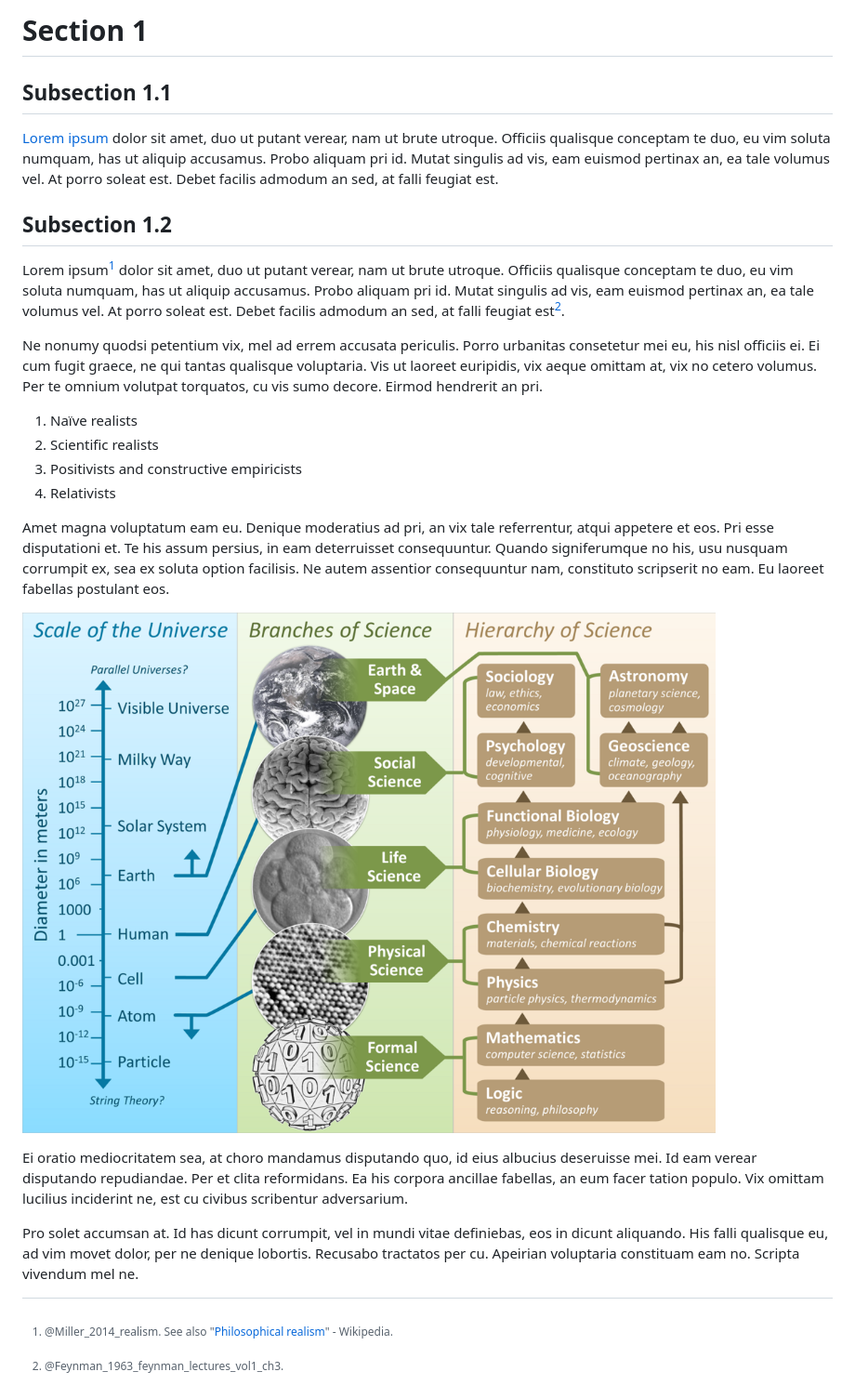
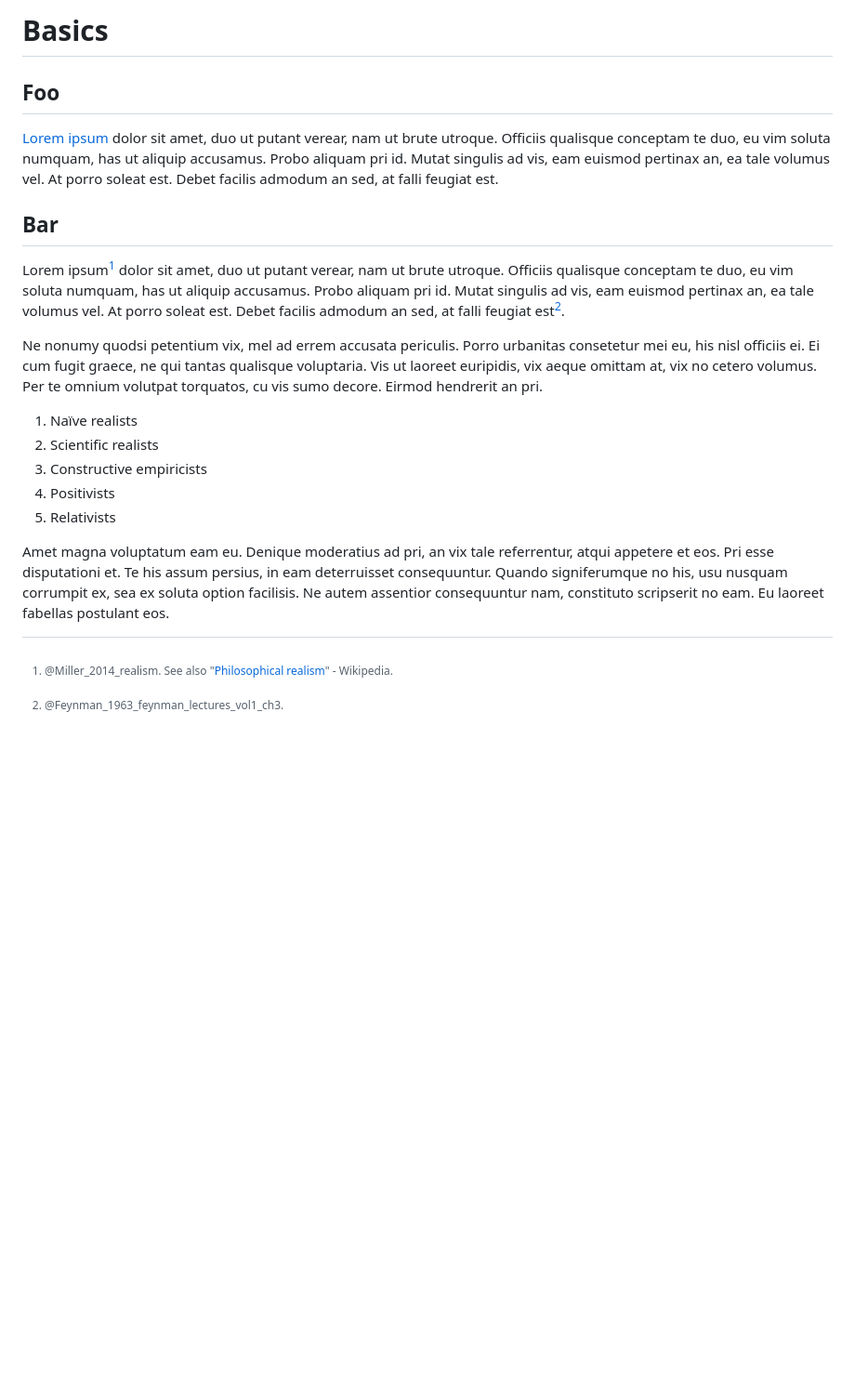
Before and after one commit to rreece/markdown-memo, a Markdown page: 01-basics.md, the part around the change. Shown: that part at 93% size. Drawn GitHub-style; blank space fills up the shorter version.

```diff
--- a/01-example.md
+++ b/01-basics.md
@@ -1,7 +1,7 @@
-Section 1
+Basics
 ===============================================================================
 
-Subsection 1.1
+Foo
 -------------------------------------------------------------------------------
 
 [Lorem ipsum](https://en.wikipedia.org/wiki/Lorem_ipsum)
@@ -12,7 +12,7 @@ an, ea tale volumus vel. At porro soleat est. Debet facilis admodum an sed,
 at falli feugiat est.
 
 
-Subsection 1.2
+Bar
 -------------------------------------------------------------------------------
 
 Lorem ipsum[^Realism]
@@ -34,9 +34,10 @@ omittam at, vix no cetero volumus. Per te omnium volutpat torquatos, cu vis
 sumo decore. Eirmod hendrerit an pri.
 
 1.  Na&iuml;ve realists
-2.  Scientific realists
-3.  Positivists and constructive empiricists
-4.  Relativists
+1.  Scientific realists
+1.  Constructive empiricists
+1.  Positivists
+1.  Relativists
 
 Amet magna voluptatum eam eu. Denique moderatius ad pri, an vix tale
 referrentur, atqui appetere et eos. Pri esse disputationi et. Te his
@@ -44,17 +45,3 @@ assum persius, in eam deterruisset consequuntur. Quando signiferumque no
 his, usu nusquam corrumpit ex, sea ex soluta option facilisis. Ne autem
 assentior consequuntur nam, constituto scripserit no eam. Eu laoreet
 fabellas postulant eos.
-
-![The scale of the universe mapped to the branches of science and the hierarchy of science. CC BY-SA 3.0 (2013)
-    [Wikimedia Commons](https://en.wikipedia.org/wiki/Science#/media/File:The_Scientific_Universe.png).](img/1024px-the_scientific_universe.png)
-
-Ei oratio mediocritatem sea, at choro mandamus disputando quo, id eius
-albucius deseruisse mei. Id eam verear disputando repudiandae. Per et
-clita reformidans. Ea his corpora ancillae fabellas, an eum facer tation
-populo. Vix omittam lucilius inciderint ne, est cu civibus scribentur
-adversarium.
-
-Pro solet accumsan at. Id has dicunt corrumpit, vel in mundi vitae
-definiebas, eos in dicunt aliquando. His falli qualisque eu, ad vim movet
-dolor, per ne denique lobortis. Recusabo tractatos per cu. Apeirian
-voluptaria constituam eam no. Scripta vivendum mel ne.
```
Also changed, not shown: 02-math.md (added, +42 -0 lines), 03-figs-tables.md (renamed from 02-example.md, +43 -27 lines), img/ATLAS-local-p0-vs-mH.png (added), 4 other files.
